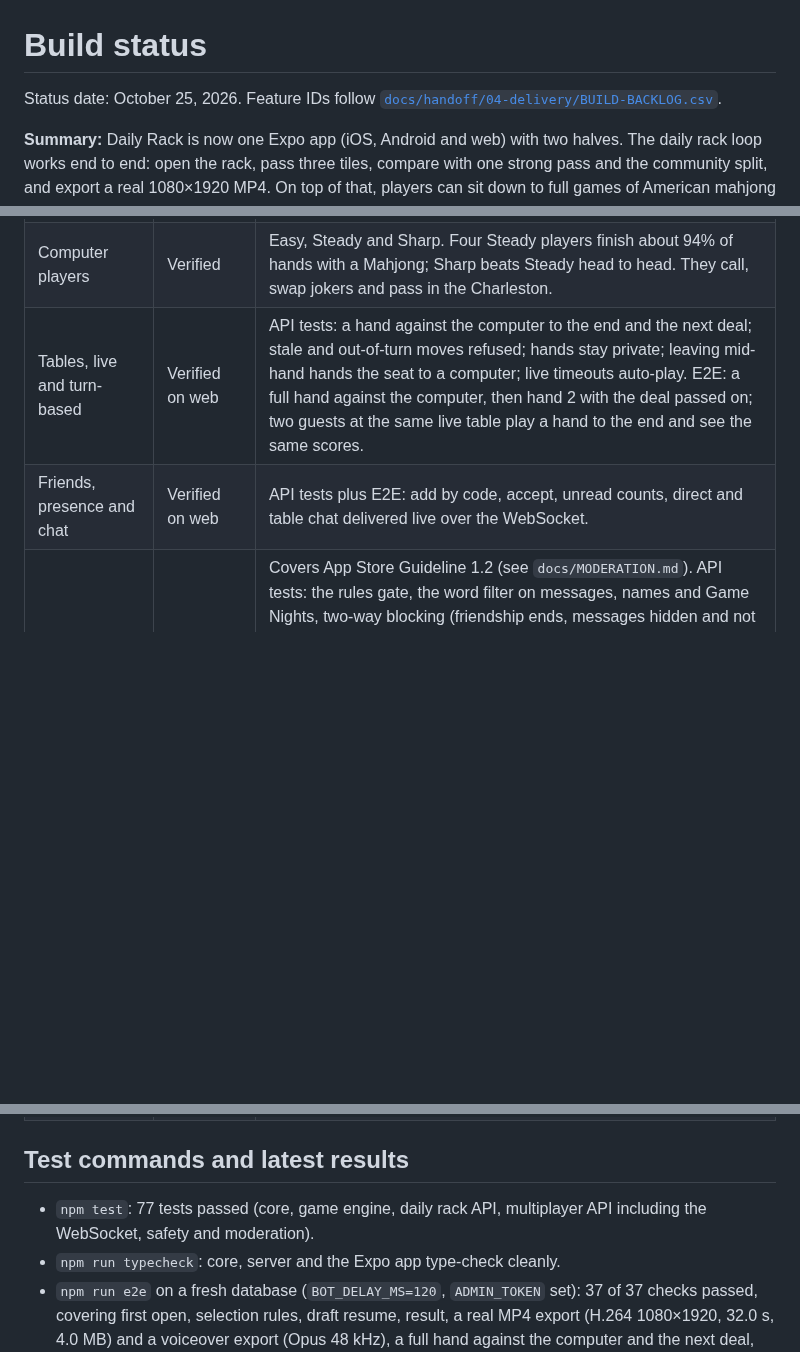
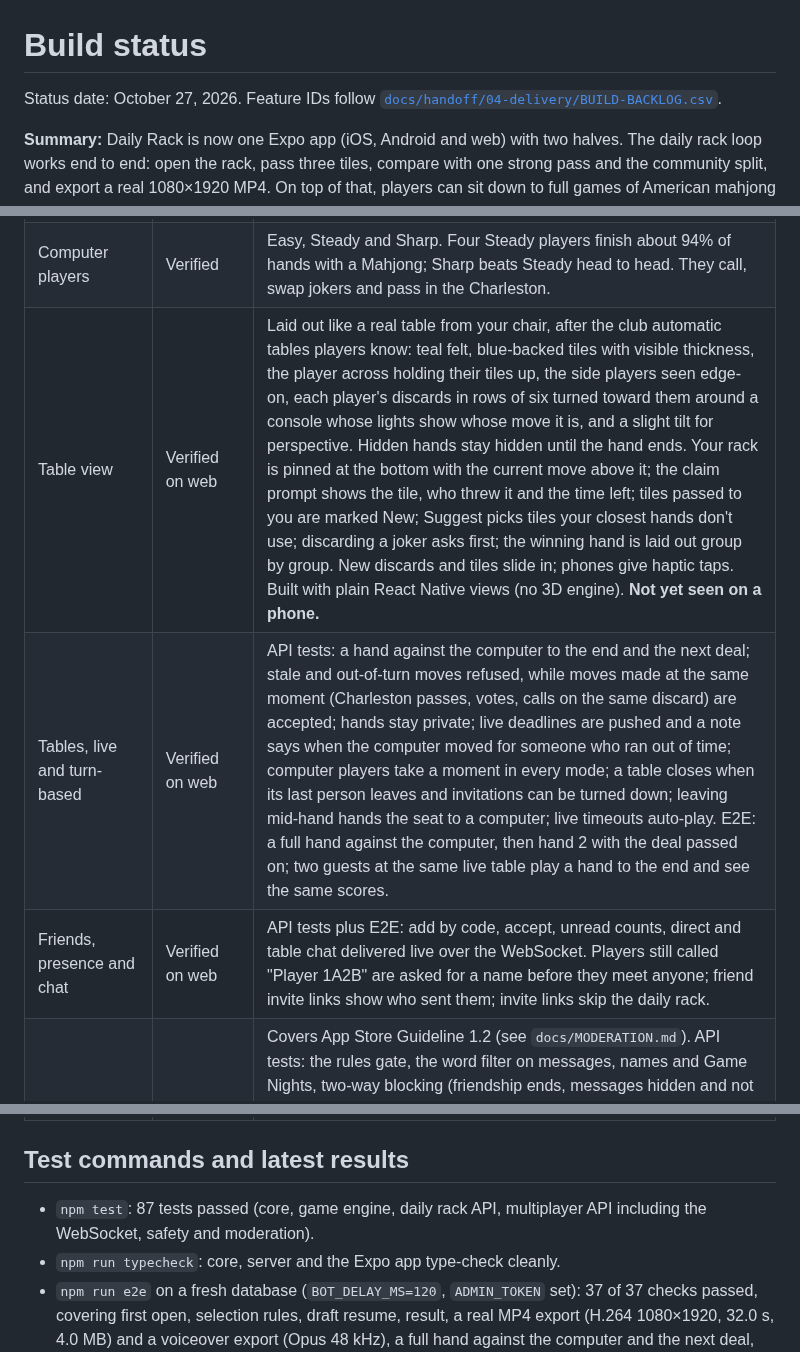
Before and after one commit to TayoAki/mahjong4U, a Markdown page: daily-rack/BUILD-STATUS.md, 3 parts joined by grey strips. Drawn GitHub-style; blank space fills up the shorter version.

```diff
--- a/daily-rack/BUILD-STATUS.md
+++ b/daily-rack/BUILD-STATUS.md
@@ -1,6 +1,6 @@
 # Build status
 
-Status date: October 25, 2026. Feature IDs follow [`docs/handoff/04-delivery/BUILD-BACKLOG.csv`](docs/handoff/04-delivery/BUILD-BACKLOG.csv).
+Status date: October 27, 2026. Feature IDs follow [`docs/handoff/04-delivery/BUILD-BACKLOG.csv`](docs/handoff/04-delivery/BUILD-BACKLOG.csv).
 
 **Summary:** Daily Rack is now one Expo app (iOS, Android and web) with two halves. The daily rack loop works end to end: open the rack, pass three tiles, compare with one strong pass and the community split, and export a real 1080×1920 MP4. On top of that, players can sit down to full games of American mahjong against computer players or with friends, live or turn-based, add friends by code, chat, and plan in-person Game Nights with an online table as the fallback. Everything below marked *verified* was exercised in headless Chromium against the Expo web build; the iOS and Android bundles compile, but **no native build has been run on a device yet**. There is deliberately no sign-in: every player is a guest identified by their device. Chat has the safety tools App Store review asks for: community rules, a word filter, reporting, blocking and moderator tools. What remains before launch: device testing, teacher-reviewed content, the lawyer's card review, push notifications, hosting and store builds.
 
@@ -42,8 +42,9 @@ Status date: October 25, 2026. Feature IDs follow [`docs/handoff/04-delivery/BUI
 | --- | --- | --- |
 | Game engine and house card | Verified | 20 engine tests: card validity (every concrete hand is makeable with 152 tiles and 8 jokers), wins with jokers, exposures and concealed hands, the Charleston with vote and courtesy pass, claim priority and payments (discarder pays double), exposure then joker swap, wall games, private views. **The house card has not been reviewed by a teacher**, and scoring values are a first pass. |
 | Computer players | Verified | Easy, Steady and Sharp. Four Steady players finish about 94% of hands with a Mahjong; Sharp beats Steady head to head. They call, swap jokers and pass in the Charleston. |
-| Tables, live and turn-based | Verified on web | API tests: a hand against the computer to the end and the next deal; stale and out-of-turn moves refused; hands stay private; leaving mid-hand hands the seat to a computer; live timeouts auto-play. E2E: a full hand against the computer, then hand 2 with the deal passed on; two guests at the same live table play a hand to the end and see the same scores. |
-| Friends, presence and chat | Verified on web | API tests plus E2E: add by code, accept, unread counts, direct and table chat delivered live over the WebSocket. |
+| Table view | Verified on web | Laid out like a real table from your chair, after the club automatic tables players know: teal felt, blue-backed tiles with visible thickness, the player across holding their tiles up, the side players seen edge-on, each player's discards in rows of six turned toward them around a console whose lights show whose move it is, and a slight tilt for perspective. Hidden hands stay hidden until the hand ends. Your rack is pinned at the bottom with the current move above it; the claim prompt shows the tile, who threw it and the time left; tiles passed to you are marked New; Suggest picks tiles your closest hands don't use; discarding a joker asks first; the winning hand is laid out group by group. New discards and tiles slide in; phones give haptic taps. Built with plain React Native views (no 3D engine). **Not yet seen on a phone.** |
+| Tables, live and turn-based | Verified on web | API tests: a hand against the computer to the end and the next deal; stale and out-of-turn moves refused, while moves made at the same moment (Charleston passes, votes, calls on the same discard) are accepted; hands stay private; live deadlines are pushed and a note says when the computer moved for someone who ran out of time; computer players take a moment in every mode; a table closes when its last person leaves and invitations can be turned down; leaving mid-hand hands the seat to a computer; live timeouts auto-play. E2E: a full hand against the computer, then hand 2 with the deal passed on; two guests at the same live table play a hand to the end and see the same scores. |
+| Friends, presence and chat | Verified on web | API tests plus E2E: add by code, accept, unread counts, direct and table chat delivered live over the WebSocket. Players still called "Player 1A2B" are asked for a name before they meet anyone; friend invite links show who sent them; invite links skip the daily rack. |
 | Safety: rules, filter, report, block, moderation | Verified on web | Covers App Store Guideline 1.2 (see `docs/MODERATION.md`). API tests: the rules gate, the word filter on messages, names and Game Nights, two-way blocking (friendship ends, messages hidden and not pushed, no requests, tables or invites), reports hiding a message for the reporter and then for everyone, moderator suspend and unsuspend, token-protected moderator endpoints, and cleanup on delete-my-data. E2E: rules sheet before the first friend request, the filter refusing a message, reporting a message, the moderator seeing it, blocking from a chat, and unblocking on the You tab. **Someone has to review reports within 24 hours after launch**; the webhook and `npm run reports` are the tools. The filter is English-only. |
 | Game Night | Verified on web | API tests plus E2E: plan up to three times, invite link, live votes and RSVPs, lock in a time, a valid `.ics` calendar file, and "play online instead" opening a table with held seats. Suggestions for three or two players are framed as house-rule ideas, not rulings. |
 | Native app (iOS, Android) | Compiles; not run | `expo export` bundles both platforms to Hermes bytecode and `expo-doctor` passes 20 of 20 checks. **Not yet run on a device or simulator**: the share sheet, Photos save, secure token storage, keyboard handling in chat and the WebView clip export need checking on hardware. |
@@ -51,7 +52,7 @@ Status date: October 25, 2026. Feature IDs follow [`docs/handoff/04-delivery/BUI
 
 ## Test commands and latest results
 
-- `npm test`: 77 tests passed (core, game engine, daily rack API, multiplayer API including the WebSocket, safety and moderation).
+- `npm test`: 87 tests passed (core, game engine, daily rack API, multiplayer API including the WebSocket, safety and moderation).
 - `npm run typecheck`: core, server and the Expo app type-check cleanly.
 - `npm run e2e` on a fresh database (`BOT_DELAY_MS=120`, `ADMIN_TOKEN` set): 37 of 37 checks passed, covering first open, selection rules, draft resume, result, a real MP4 export (H.264 1080×1920, 32.0 s, 4.0 MB) and a voiceover export (Opus 48 kHz), a full hand against the computer and the next deal, the community rules, the word filter, friends and live chat, a live table with a friend played to the end, Game Night from invite to calendar file, reporting a message (and the moderator view), blocking and unblocking, the shared rack link, and no uncaught page errors.
 - `npx expo install --check`: every dependency matches Expo SDK 58 (`expo` 58.0.19, React Native 0.88.0, React 19.3.0).
```
Also changed, not shown: other parts of daily-rack/BUILD-STATUS.md (+1 -1 lines), daily-rack/README.md (+3 -2 lines), daily-rack/docs/MODERATION.md (+1 -1 lines), daily-rack/docs/screenshots/table-charleston.png, daily-rack/docs/screenshots/table-midgame.png, daily-rack/docs/screenshots/table-result.png, 5 other files.
